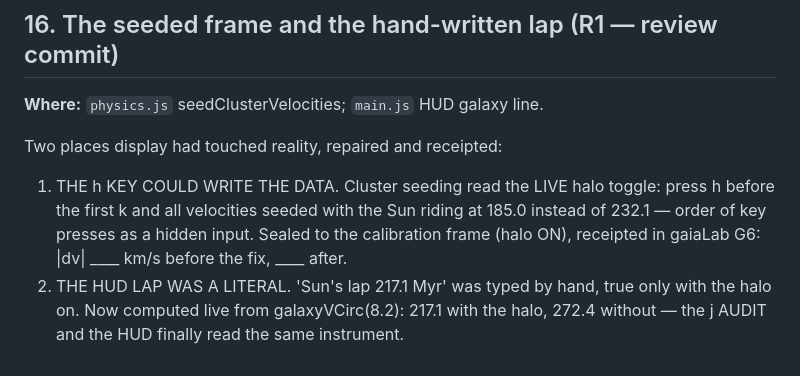
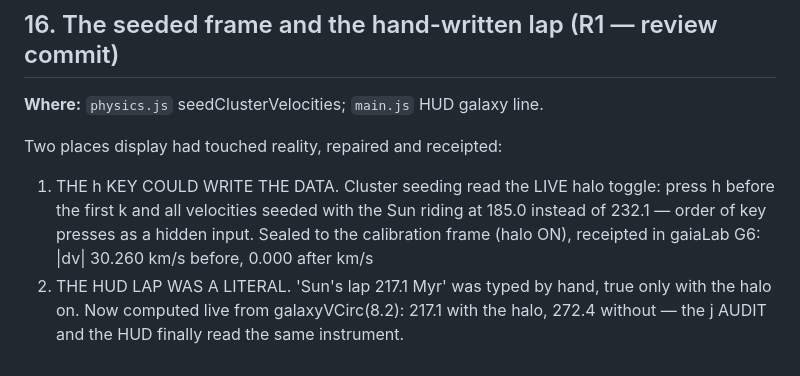
Before and after one commit to shahamby/fabric-of-space, a Markdown page: CHEATS.md, the part around the change. Rendered like a GitHub page.

Commit message:
R1 paperwork: G6 FAIL-before receipted — 30.260 km/s, cross-machine exact

```diff
--- a/CHEATS.md
+++ b/CHEATS.md
@@ -280,7 +280,7 @@ Two places display had touched reality, repaired and receipted:
    toggle: press h before the first k and all velocities seeded with the
    Sun riding at 185.0 instead of 232.1 — order of key presses as a
    hidden input. Sealed to the calibration frame (halo ON), receipted in
-   gaiaLab G6: |dv| ____ km/s before the fix, ____ after.
+   gaiaLab G6: |dv| 30.260 km/s before, 0.000 after km/s
 2. THE HUD LAP WAS A LITERAL. 'Sun's lap 217.1 Myr' was typed by hand,
    true only with the halo on. Now computed live from galaxyVCirc(8.2):
    217.1 with the halo, 272.4 without — the j AUDIT and the HUD finally
```
